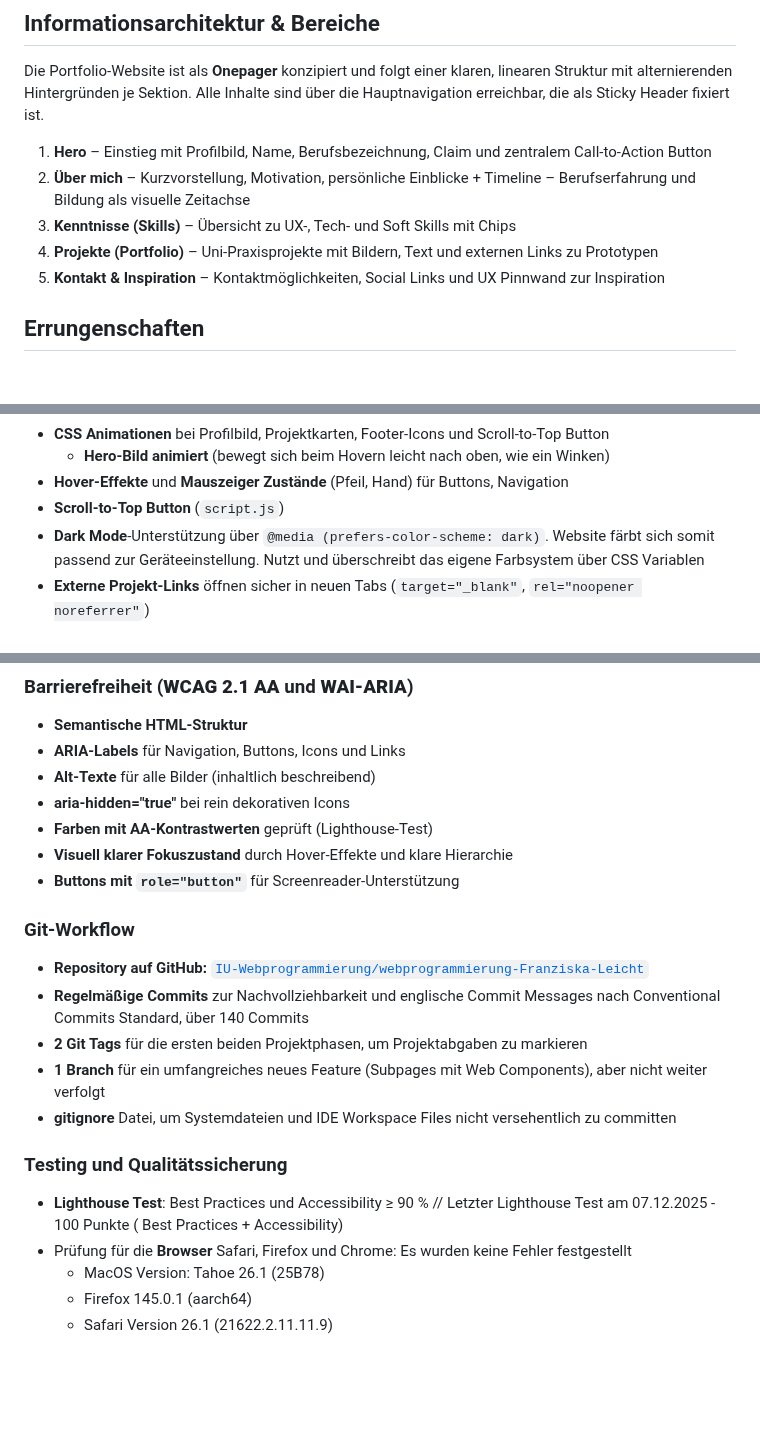
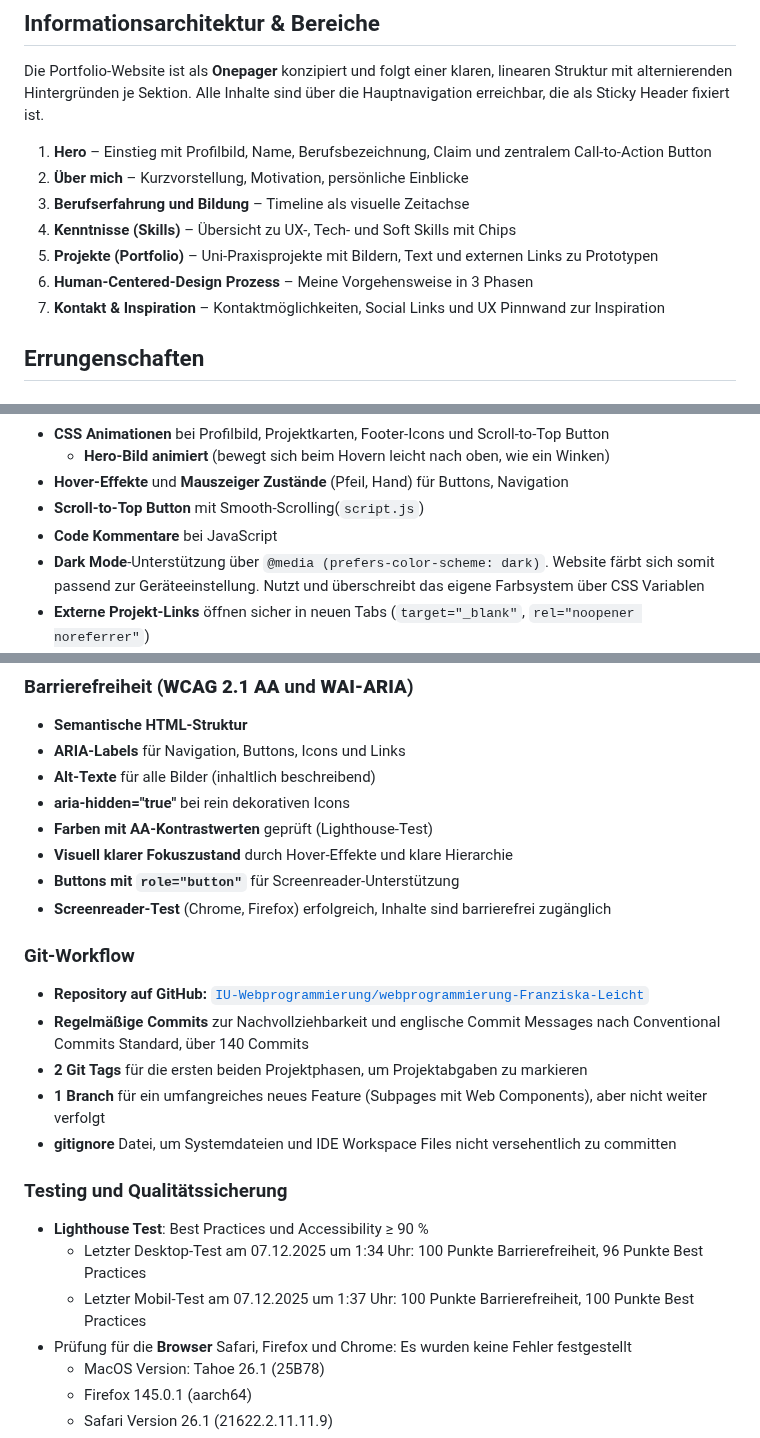
Before and after one commit to IU-Webprogrammierung/webprogrammierung-Franziska-Leicht, a Markdown page: README.md, 3 parts joined by grey strips. Drawn GitHub-style; blank space fills up the shorter version.

Commit message:
docs: update README.md

```diff
--- a/README.md
+++ b/README.md
@@ -15,11 +15,12 @@ Die Portfolio-Website ist als **Onepager** konzipiert und folgt einer klaren, li
 Hintergründen je Sektion. Alle Inhalte sind über die Hauptnavigation erreichbar, die als Sticky Header fixiert ist.
 
 1. **Hero** – Einstieg mit Profilbild, Name, Berufsbezeichnung, Claim und zentralem Call-to-Action Button
-2. **Über mich** – Kurzvorstellung, Motivation, persönliche Einblicke + Timeline – Berufserfahrung und Bildung als
-   visuelle Zeitachse
+2. **Über mich** – Kurzvorstellung, Motivation, persönliche Einblicke
+3. **Berufserfahrung und Bildung** – Timeline als visuelle Zeitachse
 4. **Kenntnisse (Skills)** – Übersicht zu UX-, Tech- und Soft Skills mit Chips
 5. **Projekte (Portfolio)** – Uni-Praxisprojekte mit Bildern, Text und externen Links zu Prototypen
-6. **Kontakt & Inspiration** – Kontaktmöglichkeiten, Social Links und UX Pinnwand zur Inspiration
+6. **Human-Centered-Design Prozess** – Meine Vorgehensweise in 3 Phasen
+7. **Kontakt & Inspiration** – Kontaktmöglichkeiten, Social Links und UX Pinnwand zur Inspiration
 
 ## Errungenschaften
 
@@ -52,7 +53,8 @@ Hintergründen je Sektion. Alle Inhalte sind über die Hauptnavigation erreichba
 - **CSS Animationen** bei Profilbild, Projektkarten, Footer-Icons und Scroll-to-Top Button
     - **Hero-Bild animiert** (bewegt sich beim Hovern leicht nach oben, wie ein Winken)
 - **Hover-Effekte** und **Mauszeiger Zustände** (Pfeil, Hand) für Buttons, Navigation
-- **Scroll-to-Top Button** (`script.js`)
+- **Scroll-to-Top Button** mit Smooth-Scrolling(`script.js`)
+- **Code Kommentare** bei JavaScript
 - **Dark Mode**-Unterstützung über `@media (prefers-color-scheme: dark)`. Website färbt sich somit passend zur
   Geräteeinstellung. Nutzt und überschreibt das eigene Farbsystem über CSS Variablen
 - **Externe Projekt-Links** öffnen sicher in neuen Tabs (`target="_blank"`, `rel="noopener noreferrer"`)
@@ -72,6 +74,7 @@ Hintergründen je Sektion. Alle Inhalte sind über die Hauptnavigation erreichba
 - **Farben mit AA-Kontrastwerten** geprüft (Lighthouse-Test)
 - **Visuell klarer Fokuszustand** durch Hover-Effekte und klare Hierarchie
 - **Buttons mit `role="button"`** für Screenreader-Unterstützung
+- **Screenreader-Test** (Chrome, Firefox) erfolgreich, Inhalte sind barrierefrei zugänglich
 
 ### Git-Workflow
 
@@ -86,8 +89,9 @@ Hintergründen je Sektion. Alle Inhalte sind über die Hauptnavigation erreichba
 
 ### Testing und Qualitätssicherung
 
-- **Lighthouse Test**: Best Practices und Accessibility ≥ 90 % // Letzter Lighthouse Test am 07.12.2025 - 100 Punkte (
-  Best Practices + Accessibility)
+- **Lighthouse Test**: Best Practices und Accessibility ≥ 90 %
+  - Letzter Desktop-Test am 07.12.2025 um 1:34 Uhr: 100 Punkte Barrierefreiheit, 96 Punkte Best Practices
+  - Letzter Mobil-Test am 07.12.2025 um 1:37 Uhr: 100 Punkte Barrierefreiheit, 100 Punkte Best Practices
 - Prüfung für die **Browser** Safari, Firefox und Chrome: Es wurden keine Fehler festgestellt
     - MacOS Version: Tahoe 26.1 (25B78)
     - Firefox 145.0.1 (aarch64)
```
